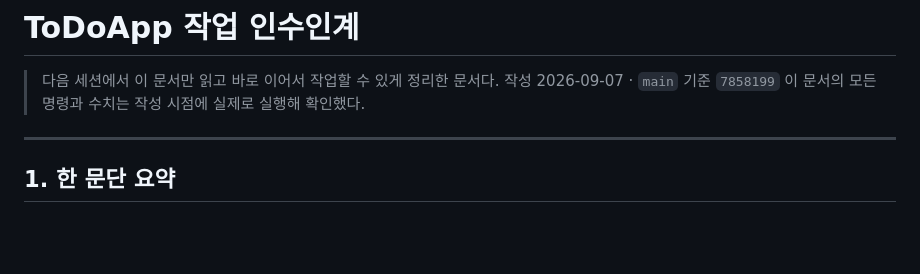
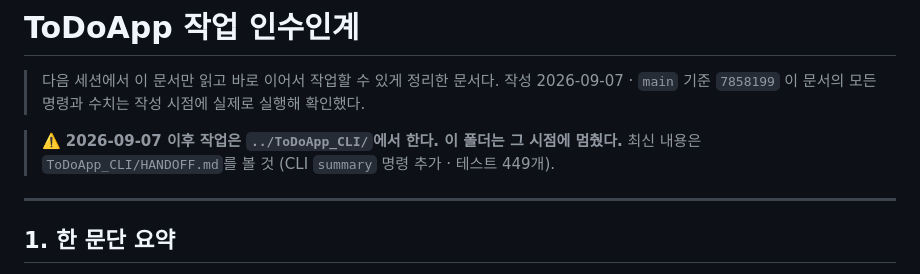
Before and after one commit to Lightnine999/aiffel_work, a Markdown page: ToDoApp/HANDOFF.md, the part around the change. Rendered like a GitHub page; blank space fills up the shorter version.

Commit message:
docs(todoapp): 작업 폴더가 ToDoApp_CLI로 이동했음을 안내
이 폴더는 2026-09-07 시점에 멈췄다. 최신 내용은 ToDoApp_CLI/HANDOFF.md에 있다.

Co-Authored-By: Claude Opus 5 <noreply@anthropic.com>

```diff
--- a/ToDoApp/HANDOFF.md
+++ b/ToDoApp/HANDOFF.md
@@ -3,6 +3,9 @@
 > 다음 세션에서 이 문서만 읽고 바로 이어서 작업할 수 있게 정리한 문서다.
 > 작성 2026-09-07 · `main` 기준 `7858199`
 > 이 문서의 모든 명령과 수치는 작성 시점에 실제로 실행해 확인했다.
+
+> ⚠️ **2026-09-07 이후 작업은 `../ToDoApp_CLI/`에서 한다. 이 폴더는 그 시점에 멈췄다.**
+> 최신 내용은 `ToDoApp_CLI/HANDOFF.md`를 볼 것 (CLI `summary` 명령 추가 · 테스트 449개).
 
 ---
 
```
